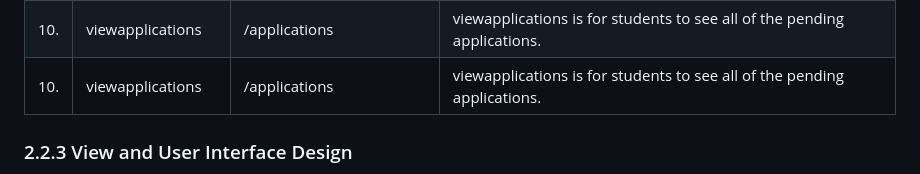
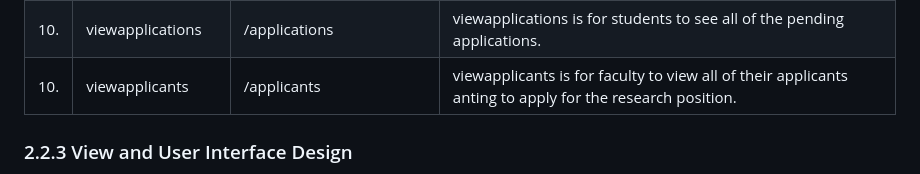
Before and after one commit to WSU-CptS-322-Fall-2023/termproject-teamgit, a Markdown page: Documents/DesignDocument.md, the part around the change. Drawn GitHub-style.

Commit message:
update for the DesignDocument.md

```diff
--- a/Documents/DesignDocument.md
+++ b/Documents/DesignDocument.md
@@ -115,7 +115,7 @@ Both student and faculty users can perform some shared research post operations.
 |8. |    login     |      /login      |       login for is for memebers to login to their accounts in order to access the application       |
 |9. |    logout     |      /logout      |       logout is for memebers who are already logged in and want to log out of their accounts.       |
 |10. |    viewapplications     |      /applications      |       viewapplications is for students to see all of the pending applications.       |
-|10. |    viewapplications     |      /applications      |       viewapplications is for students to see all of the pending applications.       |
+|10. |    viewapplicants     |      /applicants     |       viewapplicants is for faculty to view all of their applicants anting to apply for the research position.       |
 
 
 ### 2.2.3 View and User Interface Design
```
